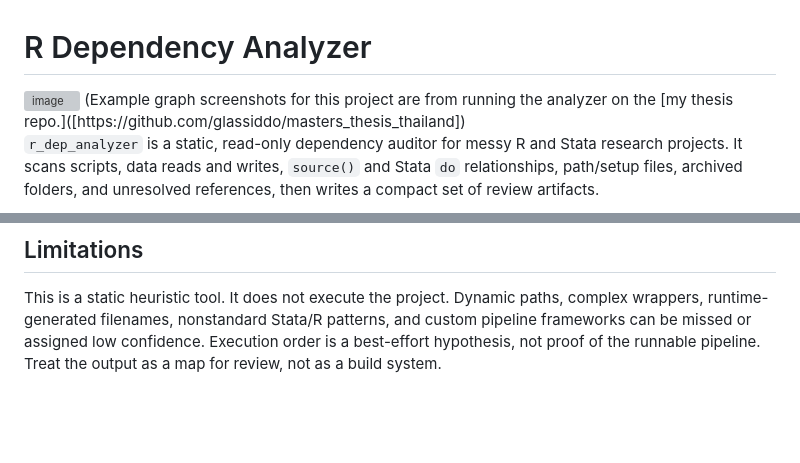
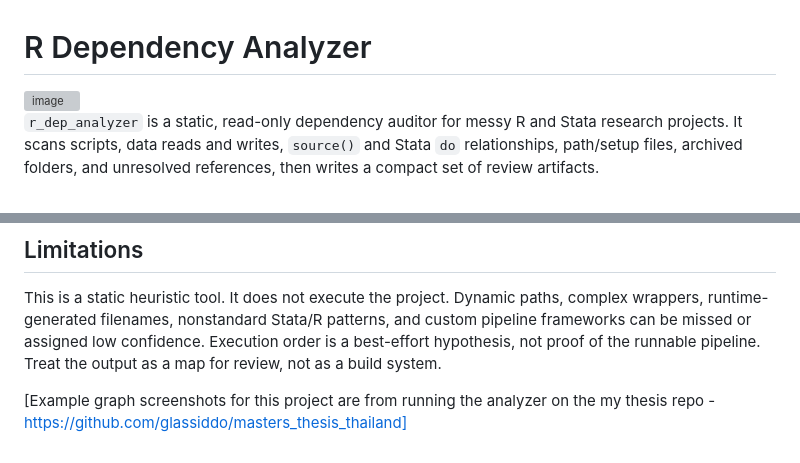
Before and after one commit to glassiddo/dependency_analyzer, a Markdown page: README.md, 2 parts joined by grey strips. GitHub-like rendering; blank space fills up the shorter version; grey boxes are pictures that could not be loaded.

```diff
--- a/README.md
+++ b/README.md
@@ -1,7 +1,6 @@
 # R Dependency Analyzer
 
 <img width="455" height="353" alt="image" src="https://github.com/user-attachments/assets/a8cef7f8-9a1f-4818-b866-89999d64d68f" />
-(Example graph screenshots for this project are from running the analyzer on the [my thesis repo.]([https://github.com/glassiddo/masters_thesis_thailand])
 
 `r_dep_analyzer` is a static, read-only dependency auditor for messy R and Stata research projects. It scans scripts, data reads and writes, `source()` and Stata `do` relationships, path/setup files, archived folders, and unresolved references, then writes a compact set of review artifacts.
 
@@ -81,3 +80,5 @@ High-confidence edges come from direct resolved `source()`/Stata `do` calls, dir
 ## Limitations
 
 This is a static heuristic tool. It does not execute the project. Dynamic paths, complex wrappers, runtime-generated filenames, nonstandard Stata/R patterns, and custom pipeline frameworks can be missed or assigned low confidence. Execution order is a best-effort hypothesis, not proof of the runnable pipeline. Treat the output as a map for review, not as a build system.
+
+[Example graph screenshots for this project are from running the analyzer on the my thesis repo - https://github.com/glassiddo/masters_thesis_thailand]
```
